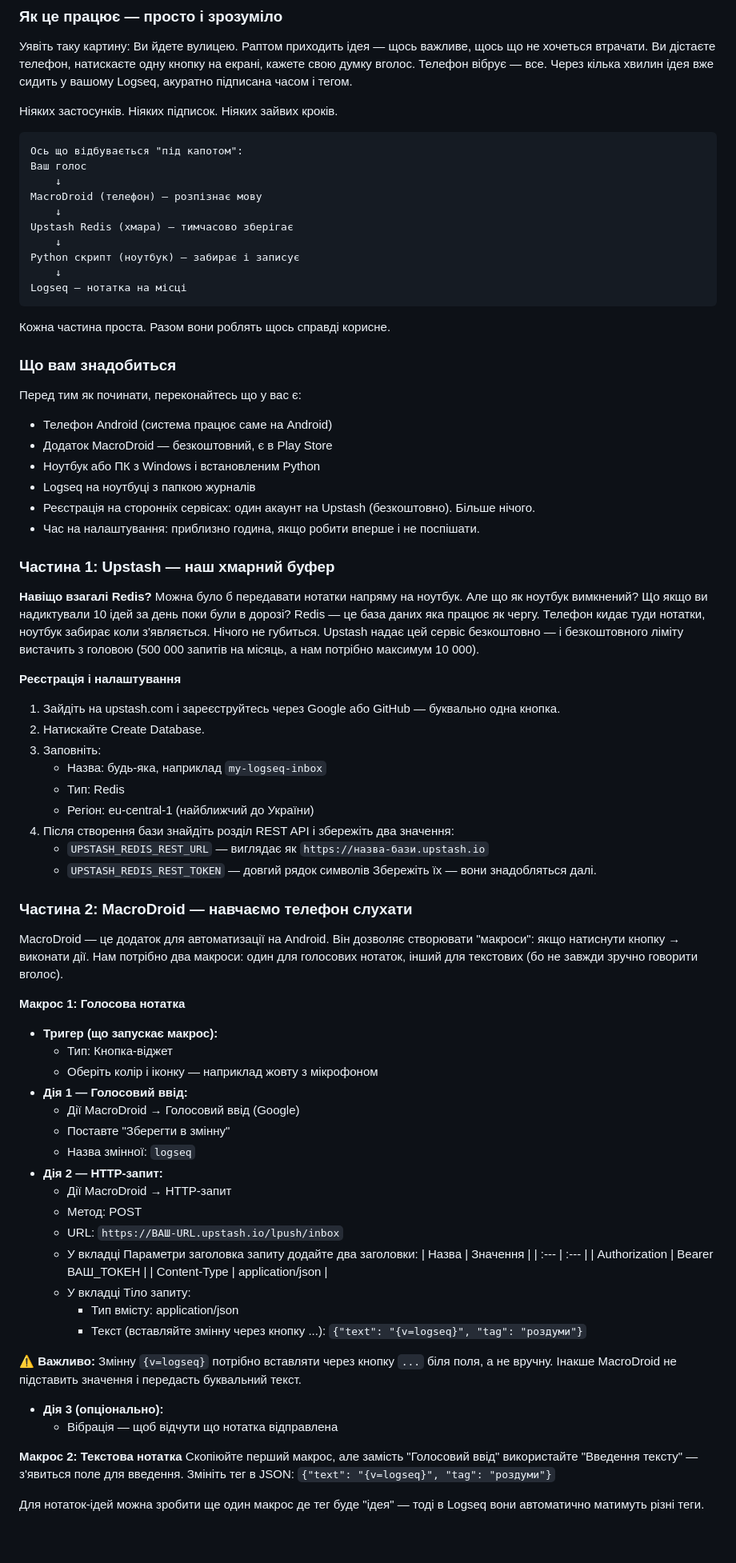
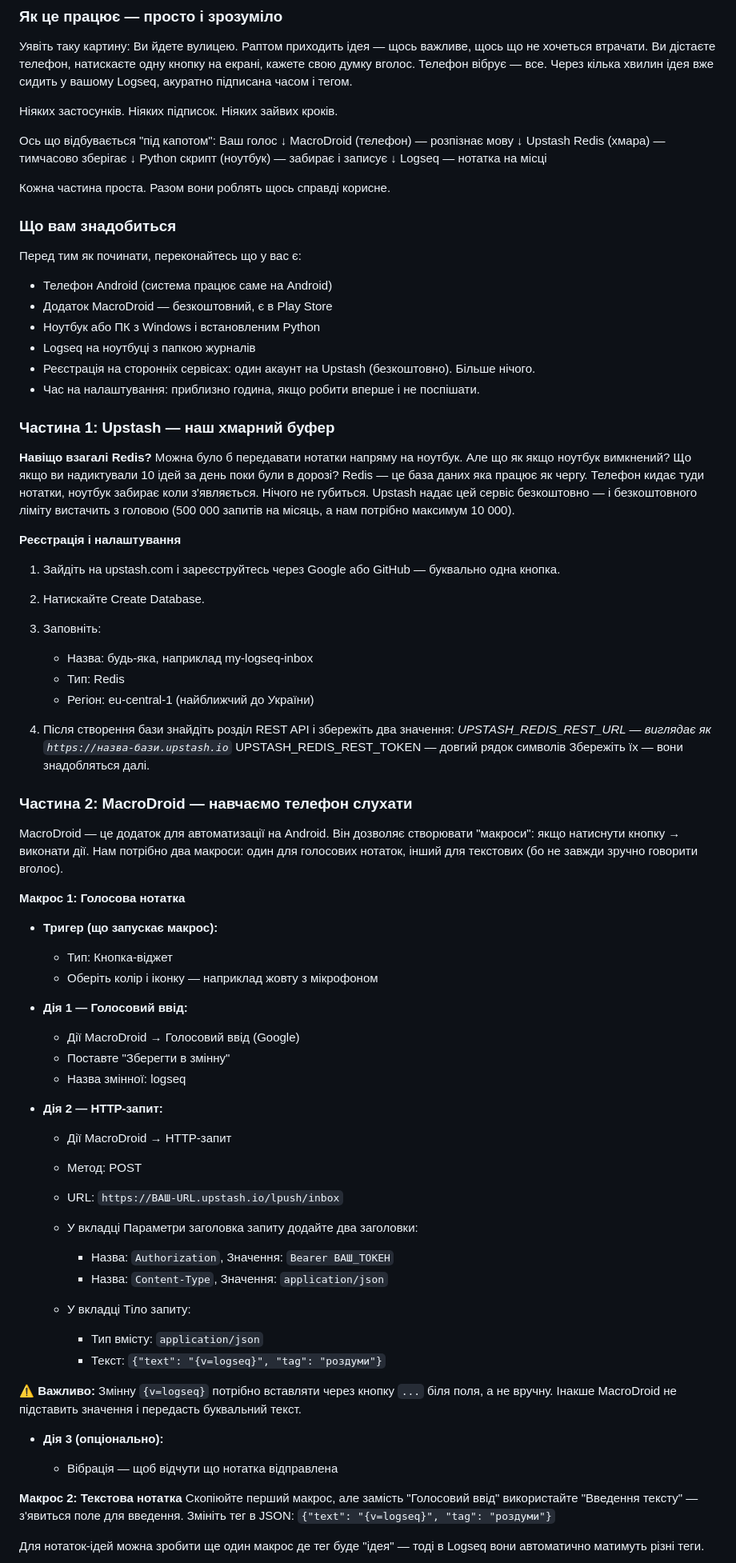
Before and after one commit to Bov888/my-scanner-blog, a Markdown page: posts/iak-ia-navchyv-logseq-lovyty-moyi-dumky-na-lotu-bez-prohramuvannia-i-bez-boliu.md, the part around one of its changes. Shown at 80% size. GitHub-like rendering; blank space fills up the shorter version.

````diff
--- a/posts/iak-ia-navchyv-logseq-lovyty-moyi-dumky-na-lotu-bez-prohramuvannia-i-bez-boliu.md
+++ b/posts/iak-ia-navchyv-logseq-lovyty-moyi-dumky-na-lotu-bez-prohramuvannia-i-bez-boliu.md
@@ -25,7 +27,7 @@ Logseq на телефоні — це біль.
 Ви йдете вулицею. Раптом приходить ідея — щось важливе, щось що не хочеться втрачати. Ви дістаєте телефон, натискаєте одну кнопку на екрані, кажете свою думку вголос. Телефон вібрує — все. Через кілька хвилин ідея вже сидить у вашому Logseq, акуратно підписана часом і тегом.
 
 Ніяких застосунків. Ніяких підписок. Ніяких зайвих кроків.
-```
+
 Ось що відбувається "під капотом":
 Ваш голос
     ↓
@@ -36,10 +38,11 @@ Upstash Redis (хмара) — тимчасово зберігає
 Python скрипт (ноутбук) — забирає і записує
     ↓
 Logseq — нотатка на місці
-```
+
 Кожна частина проста. Разом вони роблять щось справді корисне.
 
 ### Що вам знадобиться
+
 Перед тим як починати, переконайтесь що у вас є:
 
 * Телефон Android (система працює саме на Android)
@@ -50,51 +53,59 @@ Logseq — нотатка на місці
 * Час на налаштування: приблизно година, якщо робити вперше і не поспішати.
 
 ### Частина 1: Upstash — наш хмарний буфер
+
 **Навіщо взагалі Redis?**
-Можна було б передавати нотатки напряму на ноутбук. Але що як ноутбук вимкнений? Що якщо ви надиктували 10 ідей за день поки були в дорозі?
+Можна було б передавати нотатки напряму на ноутбук. Але що як якщо ноутбук вимкнений? Що якщо ви надиктували 10 ідей за день поки були в дорозі?
 Redis — це база даних яка працює як чергу. Телефон кидає туди нотатки, ноутбук забирає коли з'являється. Нічого не губиться. Upstash надає цей сервіс безкоштовно — і безкоштовного ліміту вистачить з головою (500 000 запитів на місяць, а нам потрібно максимум 10 000).
 
 **Реєстрація і налаштування**
+
 1. Зайдіть на upstash.com і зареєструйтесь через Google або GitHub — буквально одна кнопка.
 2. Натискайте Create Database.
 3. Заповніть:
-    * Назва: будь-яка, наприклад `my-logseq-inbox`
-    * Тип: Redis
-    * Регіон: eu-central-1 (найближчий до України)
+
+   * Назва: будь-яка, наприклад my-logseq-inbox
+   * Тип: Redis
+   * Регіон: eu-central-1 (найближчий до України)
 4. Після створення бази знайдіть розділ REST API і збережіть два значення:
-    * `UPSTASH_REDIS_REST_URL` — виглядає як `https://назва-бази.upstash.io`
-    * `UPSTASH_REDIS_REST_TOKEN` — довгий рядок символів
-Збережіть їх — вони знадобляться далі.
+        *UPSTASH_REDIS_REST_URL — виглядає як `https://назва-бази.upstash.io`*
+        UPSTASH_REDIS_REST_TOKEN — довгий рядок символів
+   Збережіть їх — вони знадобляться далі.
 
 ### Частина 2: MacroDroid — навчаємо телефон слухати
+
 MacroDroid — це додаток для автоматизації на Android. Він дозволяє створювати "макроси": якщо натиснути кнопку → виконати дії. Нам потрібно два макроси: один для голосових нотаток, інший для текстових (бо не завжди зручно говорити вголос).
 
 **Макрос 1: Голосова нотатка**
+
 * **Тригер (що запускає макрос):**
-    * Тип: Кнопка-віджет
-    * Оберіть колір і іконку — наприклад жовту з мікрофоном
+
+  * Тип: Кнопка-віджет
+  * Оберіть колір і іконку — наприклад жовту з мікрофоном
 * **Дія 1 — Голосовий ввід:**
-    * Дії MacroDroid → Голосовий ввід (Google)
-    * Поставте "Зберегти в змінну"
-    * Назва змінної: `logseq`
+
+  * Дії MacroDroid → Голосовий ввід (Google)
+  * Поставте "Зберегти в змінну"
+  * Назва змінної: logseq
 * **Дія 2 — HTTP-запит:**
-    * Дії MacroDroid → HTTP-запит
-    * Метод: POST
-    * URL: `https://ВАШ-URL.upstash.io/lpush/inbox`
-    * У вкладці Параметри заголовка запиту додайте два заголовки:
-        | Назва | Значення |
-        | :--- | :--- |
-        | Authorization | Bearer ВАШ_ТОКЕН |
-        | Content-Type | application/json |
-    * У вкладці Тіло запиту:
-        * Тип вмісту: application/json
-        * Текст (вставляйте змінну через кнопку ...):
-          `{"text": "{v=logseq}", "tag": "роздуми"}`
+
+  * Дії MacroDroid → HTTP-запит
+  * Метод: POST
+  * URL: `https://ВАШ-URL.upstash.io/lpush/inbox`
+  * У вкладці Параметри заголовка запиту додайте два заголовки:
+
+    * Назва: `Authorization`, Значення: `Bearer ВАШ_ТОКЕН`
+    * Назва: `Content-Type`, Значення: `application/json`
+  * У вкладці Тіло запиту:
+
+    * Тип вмісту: `application/json`
+    * Текст: `{"text": "{v=logseq}", "tag": "роздуми"}`
 
 ⚠️ **Важливо:** Змінну `{v=logseq}` потрібно вставляти через кнопку `...` біля поля, а не вручну. Інакше MacroDroid не підставить значення і передасть буквальний текст.
 
 * **Дія 3 (опціонально):**
-    * Вібрація — щоб відчути що нотатка відправлена
+
+  * Вібрація — щоб відчути що нотатка відправлена
 
 **Макрос 2: Текстова нотатка**
 Скопіюйте перший макрос, але замість "Голосовий ввід" використайте "Введення тексту" — з'явиться поле для введення. Змініть тег в JSON:
````
Also changed, not shown: other parts of posts/iak-ia-navchyv-logseq-lovyty-moyi-dumky-na-lotu-bez-prohramuvannia-i-bez-boliu.md (+48 -28 lines).
